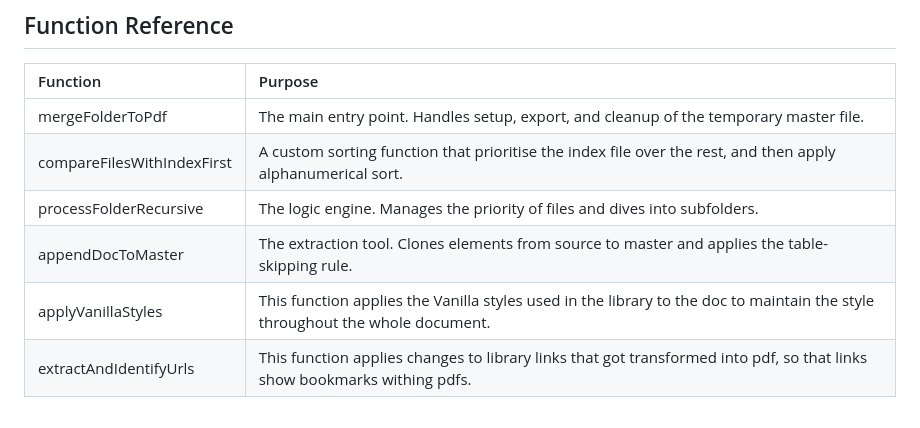
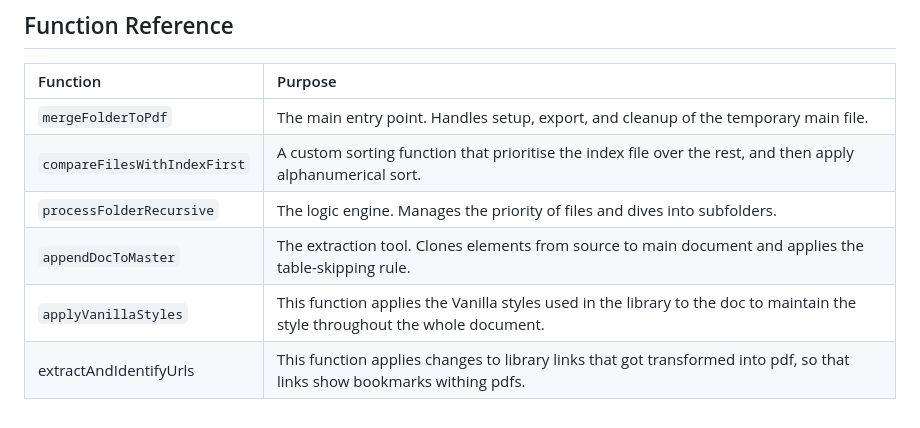
Before and after one commit to canonical/library.canonical.com, a Markdown page: docs/ExportFolderToPDF.md, the part around the change. Drawn GitHub-style.

Commit message:
fix: inclusive naming

```diff
--- a/docs/ExportFolderToPDF.md
+++ b/docs/ExportFolderToPDF.md
@@ -45,9 +45,9 @@ Inside the `processFolderRecursive` function, you can toggle how specific files
 
 | Function | Purpose |
 | :--- | :--- |
-| mergeFolderToPdf | The main entry point. Handles setup, export, and cleanup of the temporary master file. |
-| compareFilesWithIndexFirst | A custom sorting function that prioritise the index file over the rest, and then apply alphanumerical sort. |
-| processFolderRecursive | The logic engine. Manages the priority of files and dives into subfolders. |
-| appendDocToMaster | The extraction tool. Clones elements from source to master and applies the table-skipping rule. |
-| applyVanillaStyles | This function applies the Vanilla styles used in the library to the doc to maintain the style throughout the whole document. |
+| `mergeFolderToPdf` | The main entry point. Handles setup, export, and cleanup of the temporary main file. |
+| `compareFilesWithIndexFirst` | A custom sorting function that prioritise the index file over the rest, and then apply alphanumerical sort. |
+| `processFolderRecursive` | The logic engine. Manages the priority of files and dives into subfolders. |
+| `appendDocToMaster` | The extraction tool. Clones elements from source to main document and applies the table-skipping rule. |
+| `applyVanillaStyles` | This function applies the Vanilla styles used in the library to the doc to maintain the style throughout the whole document. |
 |extractAndIdentifyUrls| This function applies changes to library links that got transformed into pdf, so that links show bookmarks withing pdfs. |
```
